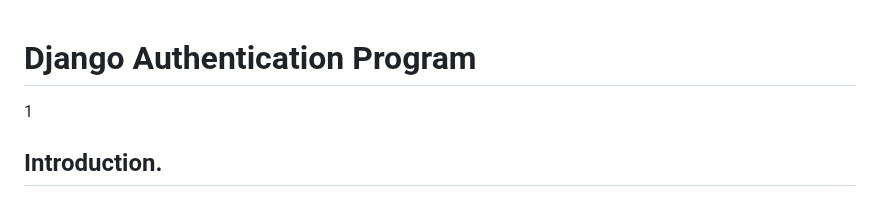
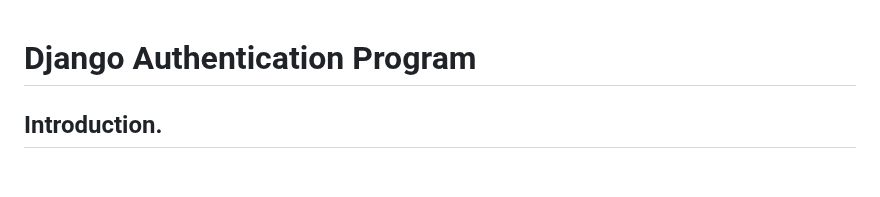
Before and after one commit to kikulwe/authenticate, a Markdown page: README.md, the part around the change. GitHub-like rendering; blank space fills up the shorter version.

```diff
--- a/README.md
+++ b/README.md
@@ -1,5 +1,5 @@
 # Django Authentication Program
-1
+
 ## Introduction.
 
 This is a simple authentication program built using Django, HTML, and CSS. The purpose of this program is to provide user authentication functionality, allowing users to register, log in, and log out of the application. The program uses Django's built-in authentication system and provides a user-friendly interface with HTML and CSS.
```
